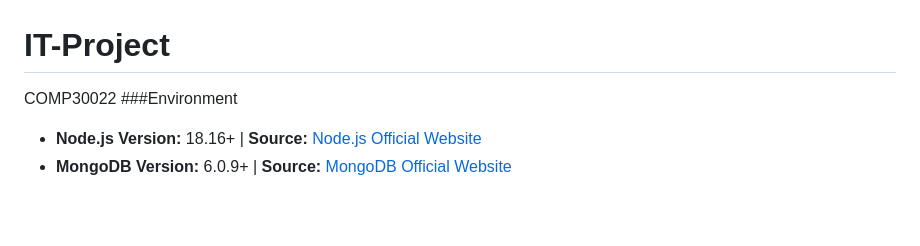
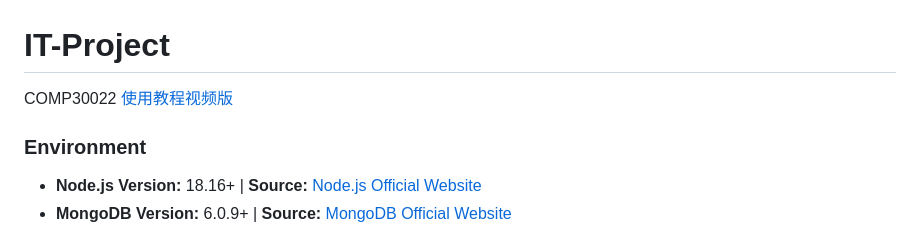
Before and after one commit to GinoShun/VISCAT-Project-Web-Application, a Markdown page: README.md, the part around the change. Drawn GitHub-style; blank space fills up the shorter version.

```diff
--- a/README.md
+++ b/README.md
@@ -1,6 +1,7 @@
 # IT-Project
 COMP30022
-###Environment
+[使用教程视频版](https://youtu.be/LpWXKtgOasY)
+### Environment
 - **Node.js Version:** 18.16+ | **Source:** [Node.js Official Website](https://nodejs.org/en)
 - **MongoDB Version:** 6.0.9+ | **Source:** [MongoDB Official Website](https://www.mongodb.com/try/download/community)
 ### How to Run
```
